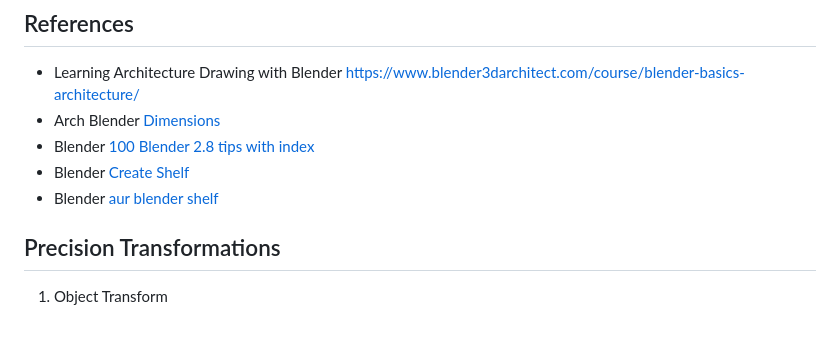
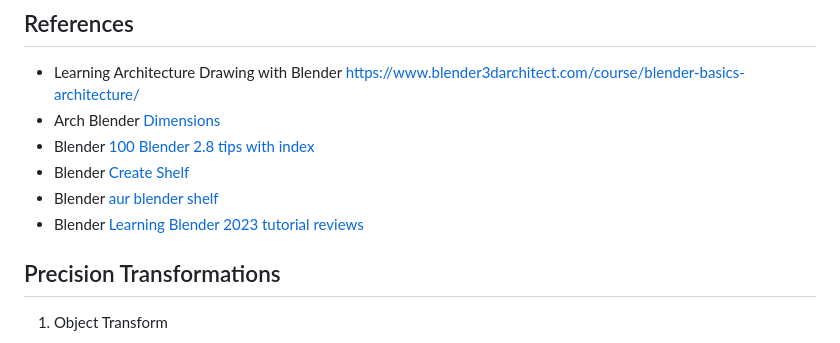
Before and after one commit to 2cld/gh, a Markdown page: docs/blender/README.md, the part around one of its changes. Drawn GitHub-style.

```diff
--- a/docs/blender/README.md
+++ b/docs/blender/README.md
@@ -29,6 +29,7 @@ Blender test machine is on the ghadmin - horseoff [network](https://my.zerotier.
 - Blender [100 Blender 2.8 tips with index](https://www.youtube.com/watch?v=_9dEqM3H31g)
 - Blender [Create Shelf](https://www.youtube.com/watch?v=OOBKo-O6i_8&feature=youtu.be&t=27)
 - Blender [aur blender shelf](https://www.youtube.com/watch?v=ElGc34VtoA4)
+- Blender [Learning Blender 2023 tutorial reviews](https://www.youtube.com/watch?v=8K4AShjq-MU)
 
 ## Precision Transformations
 1. Object Transform
```
Also changed, not shown: other parts of docs/blender/README.md (+1 -1 lines).
